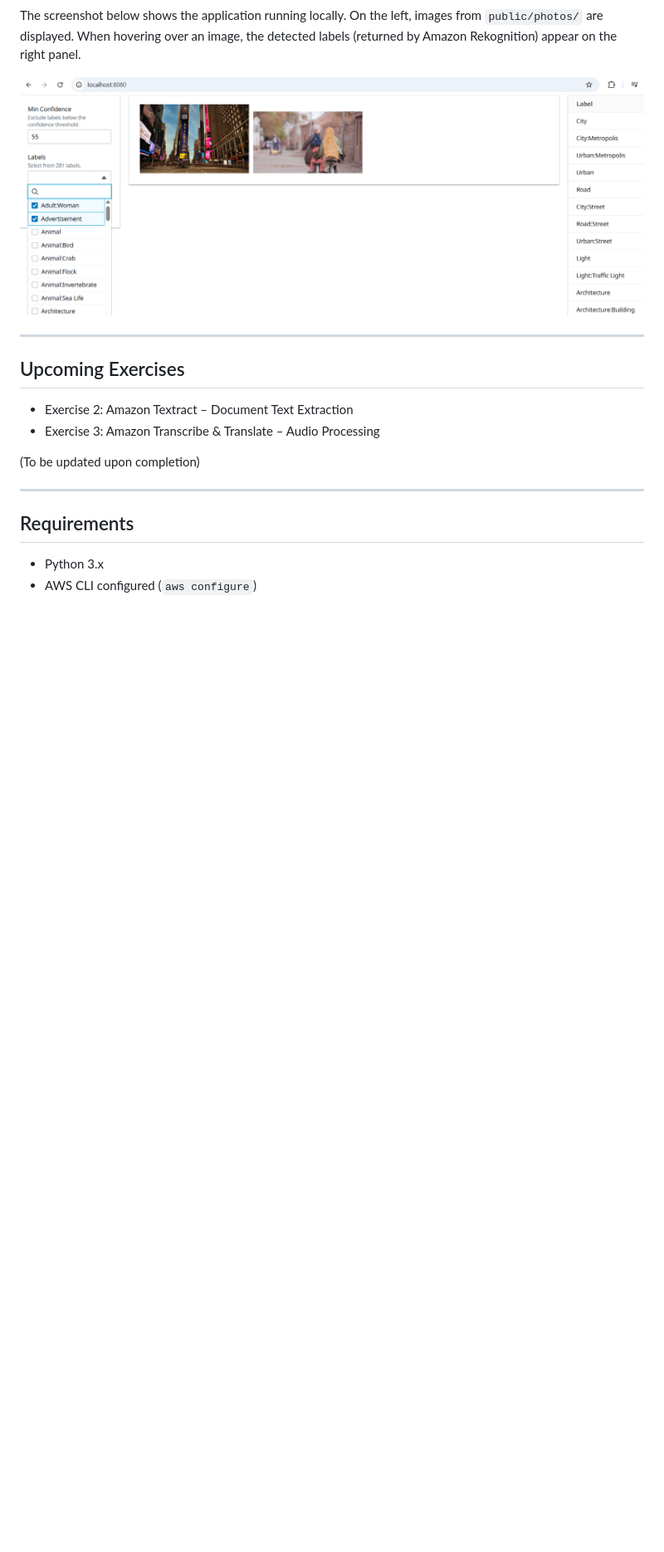
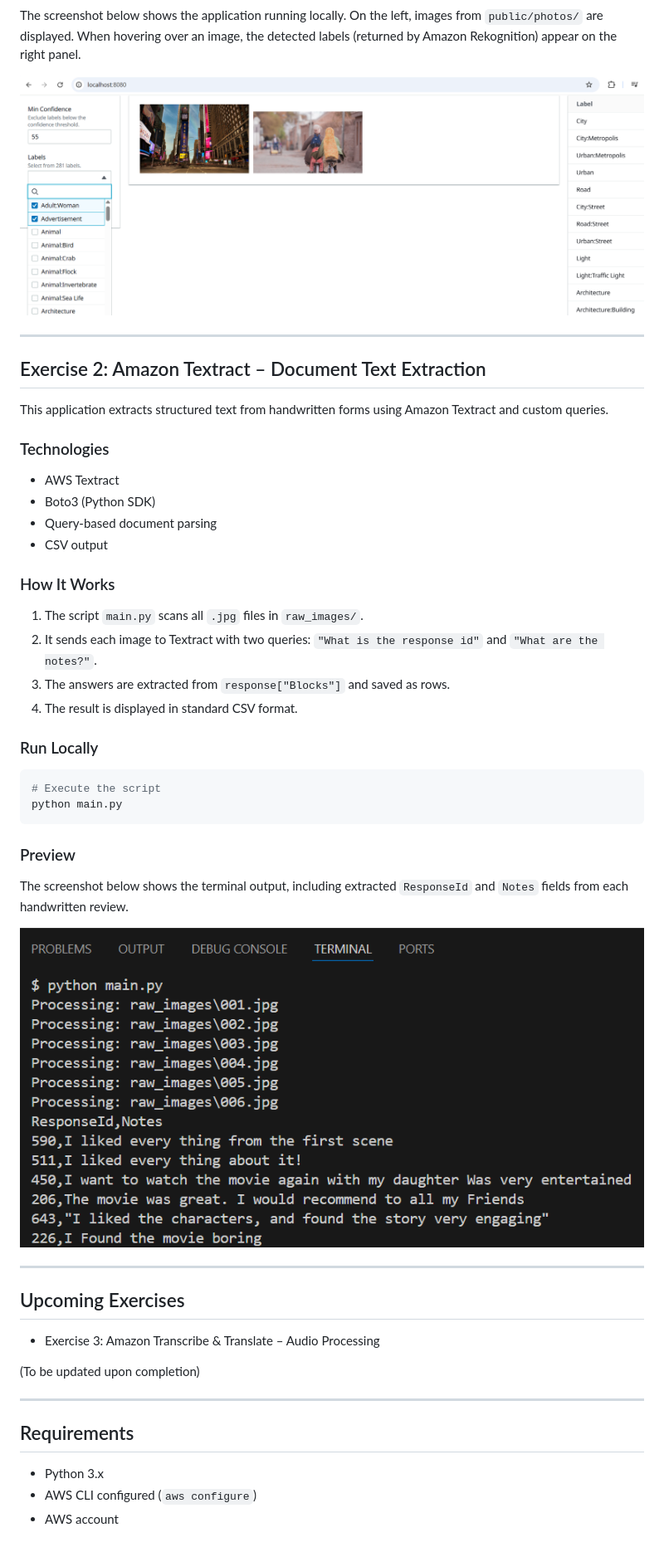
Before and after one commit to Cheikh133/machine-learning-on-aws-course, a Markdown page: README.md, the part around the change printed below. Shown: that part at 83% size. GitHub-like rendering; pictures changed too: assets/2.png (added); blank space fills up the shorter version.

Commit message:
Add Exercise 2

````diff
--- a/README.md
+++ b/README.md
@@ -45,9 +59,41 @@ The screenshot below shows the application running locally. On the left, images
 
 ---
 
+## Exercise 2: Amazon Textract – Document Text Extraction
+
+This application extracts structured text from handwritten forms using Amazon Textract and custom queries.
+
+### Technologies
+
+- AWS Textract
+- Boto3 (Python SDK)
+- Query-based document parsing
+- CSV output
+
+### How It Works
+
+1. The script `main.py` scans all `.jpg` files in `raw_images/`.
+2. It sends each image to Textract with two queries: `"What is the response id"` and `"What are the notes?"`.
+3. The answers are extracted from `response["Blocks"]` and saved as rows.
+4. The result is displayed in standard CSV format.
+
+### Run Locally
+
+```bash
+# Execute the script
+python main.py
+```
+
+### Preview
+
+The screenshot below shows the terminal output, including extracted `ResponseId` and `Notes` fields from each handwritten review.
+
+![Amazon Textract Output](./assets/2.png)
+
+---
+
 ## Upcoming Exercises
 
-- Exercise 2: Amazon Textract – Document Text Extraction
 - Exercise 3: Amazon Transcribe & Translate – Audio Processing
 
 (To be updated upon completion)
@@ -58,3 +104,4 @@ The screenshot below shows the application running locally. On the left, images
 
 - Python 3.x
 - AWS CLI configured (`aws configure`)
+- AWS account
````
Also changed, not shown: other parts of README.md (+15 -1 lines), 1 other file.
